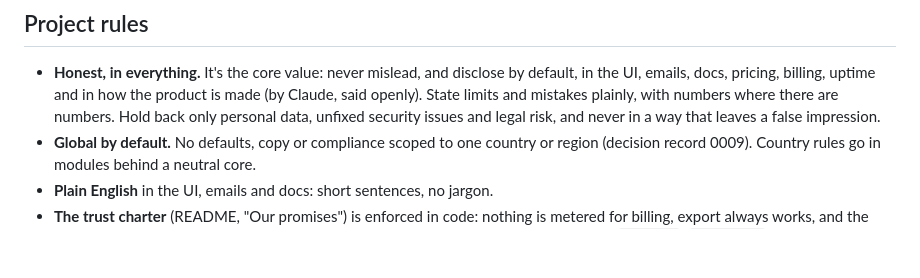
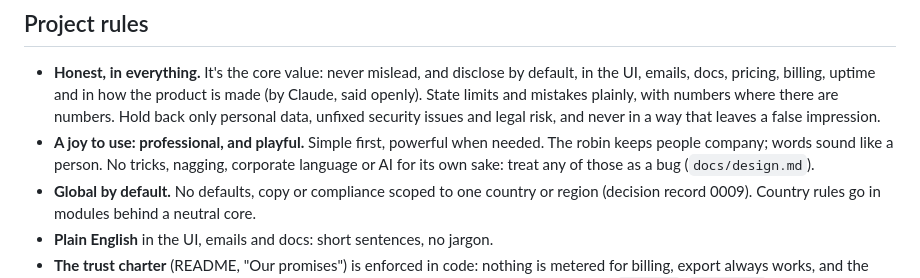
Before and after one commit to honestrobin/time, a Markdown page: CLAUDE.md, the part around the change. Drawn GitHub-style; blank space fills up the shorter version.

```diff
--- a/CLAUDE.md
+++ b/CLAUDE.md
@@ -12,6 +12,9 @@ decisions are recorded in `docs/decisions/`.
   openly). State limits and mistakes plainly, with numbers where there are numbers. Hold back
   only personal data, unfixed security issues and legal risk, and never in a way that leaves a
   false impression.
+- **A joy to use: professional, and playful.** Simple first, powerful when needed. The robin
+  keeps people company; words sound like a person. No tricks, nagging, corporate language or AI
+  for its own sake: treat any of those as a bug (`docs/design.md`).
 - **Global by default.** No defaults, copy or compliance scoped to one country or region
   (decision record 0009). Country rules go in modules behind a neutral core.
 - **Plain English** in the UI, emails and docs: short sentences, no jargon.
```
Also changed, not shown: README.md (+1 -1 lines), docs/design.md (added, +49 -0 lines).
